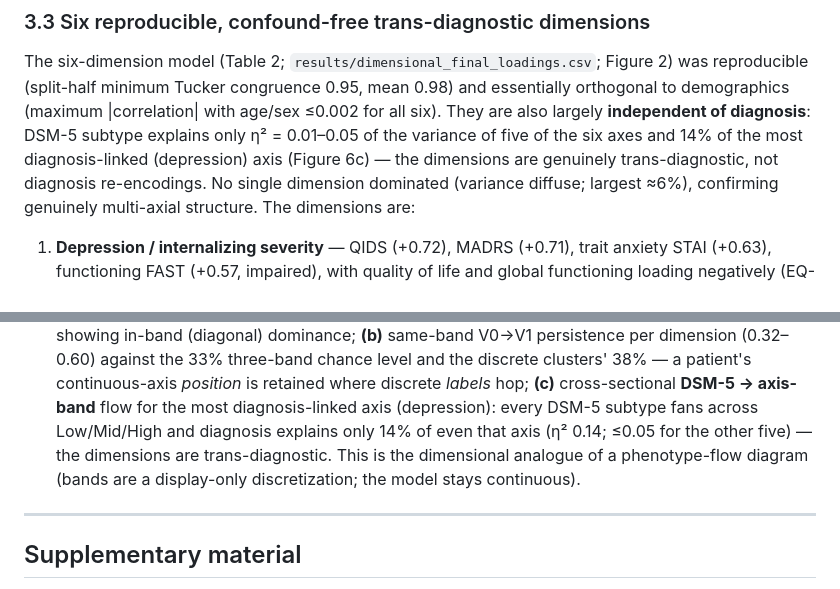
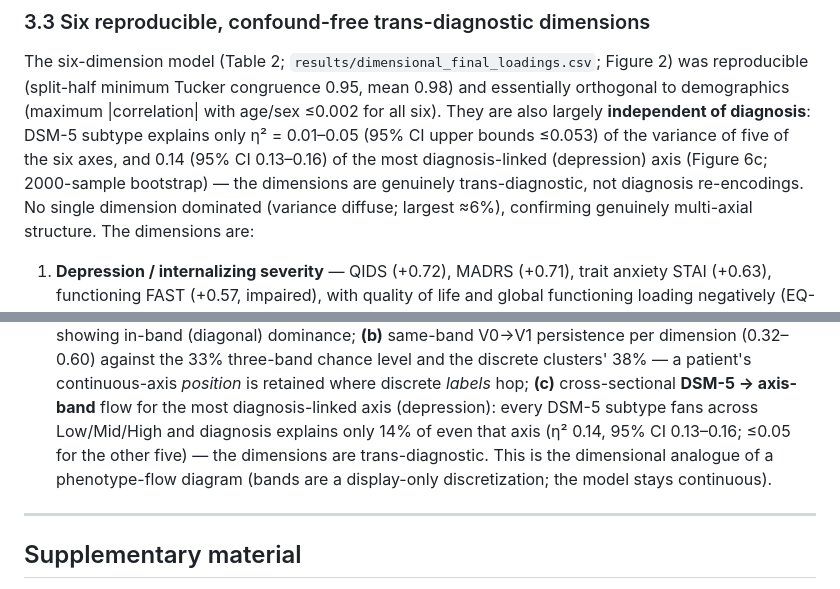
Before and after one commit to AndriiKulakovskyi/face-trans-diagnostic-phenotypes, a Markdown page: MANUSCRIPT.md, 2 parts joined by grey strips. Rendered like a GitHub page.

```diff
--- a/MANUSCRIPT.md
+++ b/MANUSCRIPT.md
@@ -421,9 +421,10 @@ the data do not contain. We therefore model the trans-diagnostic variation dimen
 The six-dimension model (Table 2; `results/dimensional_final_loadings.csv`; Figure 2) was
 reproducible (split-half minimum Tucker congruence 0.95, mean 0.98) and essentially
 orthogonal to demographics (maximum |correlation| with age/sex ≤0.002 for all six). They are
-also largely **independent of diagnosis**: DSM-5 subtype explains only η² = 0.01–0.05 of the
-variance of five of the six axes and 14% of the most diagnosis-linked (depression) axis
-(Figure 6c) — the dimensions are genuinely trans-diagnostic, not diagnosis re-encodings. No
+also largely **independent of diagnosis**: DSM-5 subtype explains only η² = 0.01–0.05 (95% CI
+upper bounds ≤0.053) of the variance of five of the six axes, and 0.14 (95% CI 0.13–0.16) of
+the most diagnosis-linked (depression) axis (Figure 6c; 2000-sample bootstrap) — the
+dimensions are genuinely trans-diagnostic, not diagnosis re-encodings. No
 single dimension dominated (variance diffuse; largest ≈6%), confirming genuinely
 multi-axial structure. The dimensions are:
 
@@ -742,8 +743,8 @@ correspondingly named `reports/*.html`.
   and the discrete clusters' 38% — a patient's continuous-axis *position* is retained where
   discrete *labels* hop; **(c)** cross-sectional **DSM-5 → axis-band** flow for the most
   diagnosis-linked axis (depression): every DSM-5 subtype fans across Low/Mid/High and diagnosis
-  explains only 14% of even that axis (η² 0.14; ≤0.05 for the other five) — the dimensions are
-  trans-diagnostic. This is the dimensional analogue of a phenotype-flow diagram (bands are a
+  explains only 14% of even that axis (η² 0.14, 95% CI 0.13–0.16; ≤0.05 for the other five) —
+  the dimensions are trans-diagnostic. This is the dimensional analogue of a phenotype-flow diagram (bands are a
   display-only discretization; the model stays continuous).
 
 ---
```
Also changed, not shown: FINDINGS.md (+2 -2 lines), reports/figures/fig6c_dsm_axis_flow.png, 3 other files.
